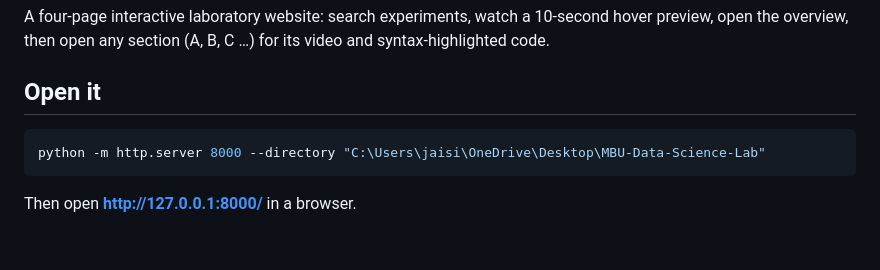
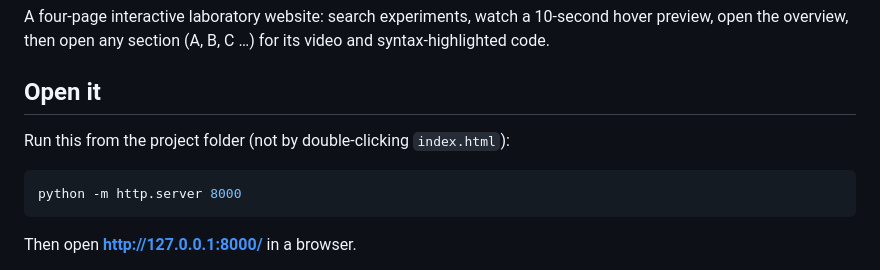
Before and after one commit to jaisimha16/ds-lab-website, a Markdown page: README.md, the part around the change. GitHub-like rendering; blank space fills up the shorter version.

Commit message:
README: serve via local HTTP server instead of file:// path

````diff
--- a/README.md
+++ b/README.md
@@ -6,8 +6,10 @@ video and syntax-highlighted code.
 
 ## Open it
 
+Run this from the project folder (not by double-clicking `index.html`):
+
 ```powershell
-python -m http.server 8000 --directory "C:\Users\jaisi\OneDrive\Desktop\MBU-Data-Science-Lab"
+python -m http.server 8000
 ```
 
 Then open **http://127.0.0.1:8000/** in a browser.
````
